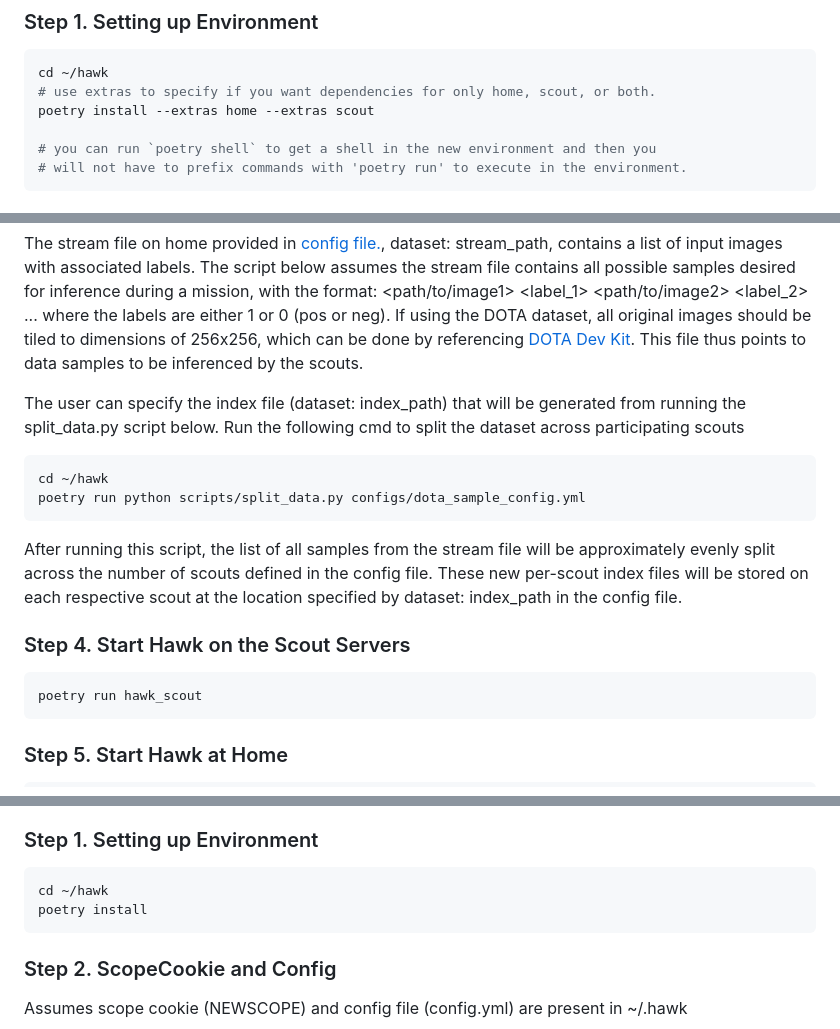
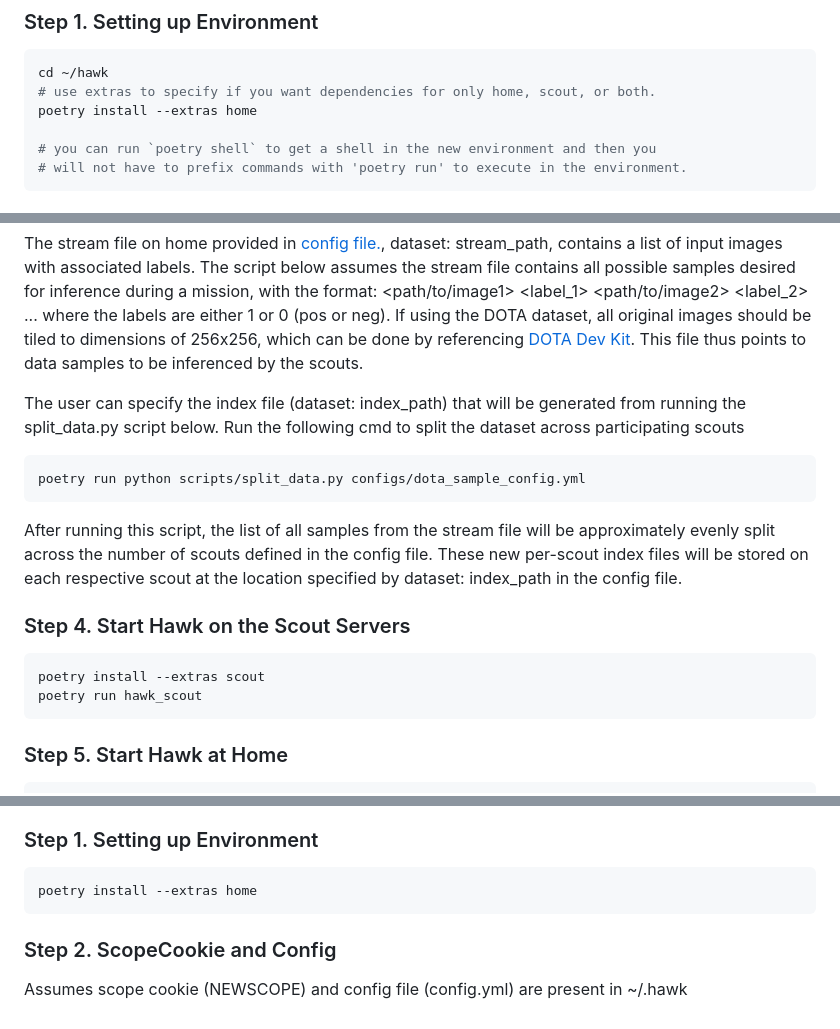
Before and after one commit to cmusatyalab/hawk, a Markdown page: README.md, 3 parts joined by grey strips. Drawn GitHub-style.

Commit message:
Update some `poetry install` mentions.

````diff
--- a/README.md
+++ b/README.md
@@ -26,7 +26,7 @@ This is a developing project.
 ```bash
 cd ~/hawk
 # use extras to specify if you want dependencies for only home, scout, or both.
-poetry install --extras home --extras scout
+poetry install --extras home
 
 # you can run `poetry shell` to get a shell in the new environment and then you
 # will not have to prefix commands with 'poetry run' to execute in the environment.
@@ -87,7 +87,6 @@ where the labels are either 1 or 0 (pos or neg).  If using the DOTA dataset, all
 The user can specify the index file (dataset: index_path) that will be generated from running the split_data.py script below.
 Run the following cmd to split the dataset across participating scouts
 ```bash
-cd ~/hawk
 poetry run python scripts/split_data.py configs/dota_sample_config.yml
 ```
 After running this script, the list of all samples from the stream file  will be approximately evenly split across the number of scouts defined in the config file.  These new per-scout index files will be stored on each respective scout at the location specified by dataset: index_path in the config file.
@@ -95,6 +94,7 @@ After running this script, the list of all samples from the stream file  will be
 ### Step 4. Start Hawk on the Scout Servers
 
 ```bash
+poetry install --extras scout
 poetry run hawk_scout
 ```
 
@@ -109,8 +109,7 @@ The backend uses Flask REST API (Port:8000) to start and stop missions. The resu
 
 ### Step 1. Setting up Environment
 ```bash
-cd ~/hawk
-poetry install
+poetry install --extras home
 ```
 ### Step 2. ScopeCookie and Config
 
````
